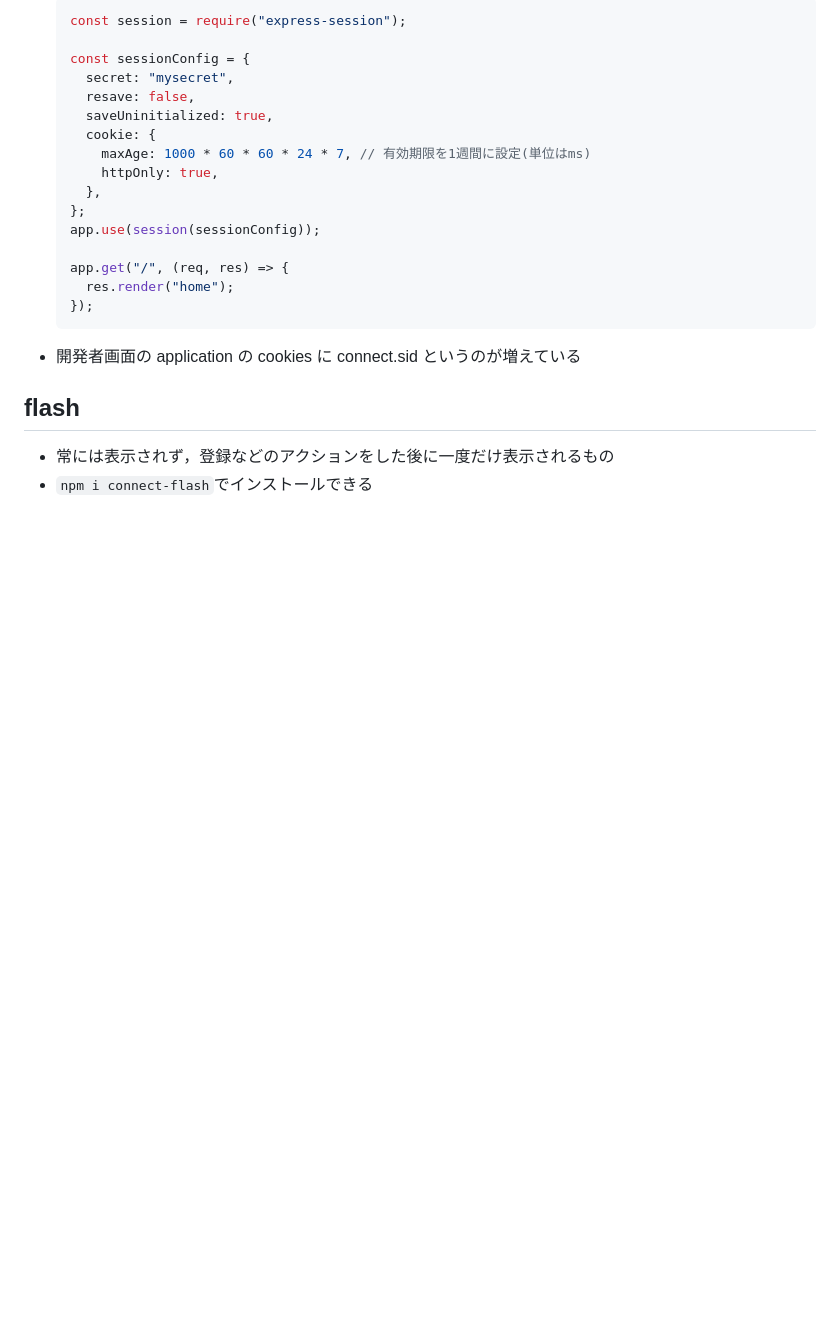
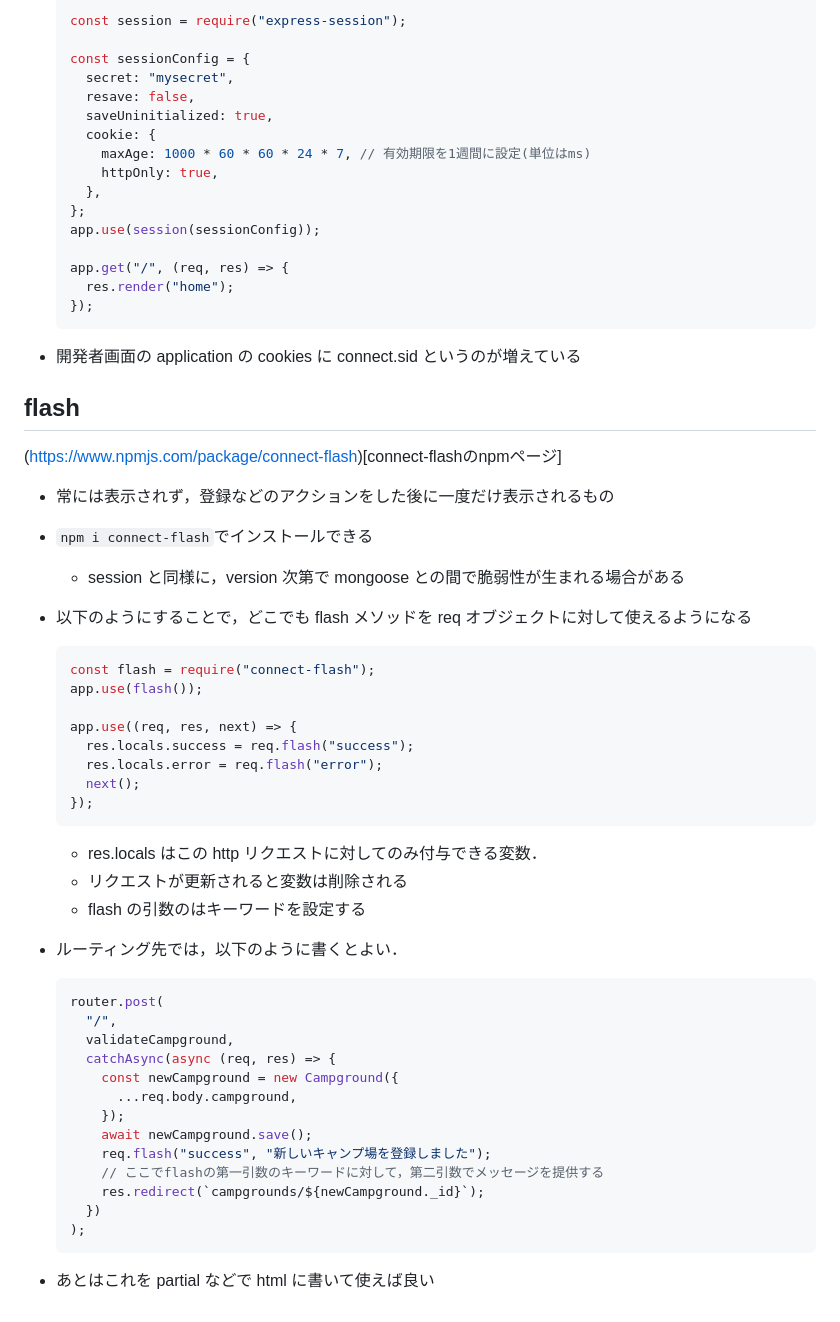
Before and after one commit to 2nagatomo2/web-developer-bootcamp, a Markdown page: YelpCamp/README.md, the part around the change. Rendered like a GitHub page; blank space fills up the shorter version.

Commit message:
12/5 flashに関する記述を追加しました．

````diff
--- a/YelpCamp/README.md
+++ b/YelpCamp/README.md
@@ -112,5 +112,42 @@ schema.validate(req.body);
 
 ## flash
 
+(https://www.npmjs.com/package/connect-flash)[connect-flashのnpmページ]
+
 - 常には表示されず，登録などのアクションをした後に一度だけ表示されるもの
 - `npm i connect-flash`でインストールできる
+  - session と同様に，version 次第で mongoose との間で脆弱性が生まれる場合がある
+- 以下のようにすることで，どこでも flash メソッドを req オブジェクトに対して使えるようになる
+
+  ```javascript
+  const flash = require("connect-flash");
+  app.use(flash());
+
+  app.use((req, res, next) => {
+    res.locals.success = req.flash("success");
+    res.locals.error = req.flash("error");
+    next();
+  });
+  ```
+
+  - res.locals はこの http リクエストに対してのみ付与できる変数．
+  - リクエストが更新されると変数は削除される
+  - flash の引数のはキーワードを設定する
+
+- ルーティング先では，以下のように書くとよい．
+  ```javascript
+  router.post(
+    "/",
+    validateCampground,
+    catchAsync(async (req, res) => {
+      const newCampground = new Campground({
+        ...req.body.campground,
+      });
+      await newCampground.save();
+      req.flash("success", "新しいキャンプ場を登録しました");
+      // ここでflashの第一引数のキーワードに対して，第二引数でメッセージを提供する
+      res.redirect(`campgrounds/${newCampground._id}`);
+    })
+  );
+  ```
+- あとはこれを partial などで html に書いて使えば良い
````
